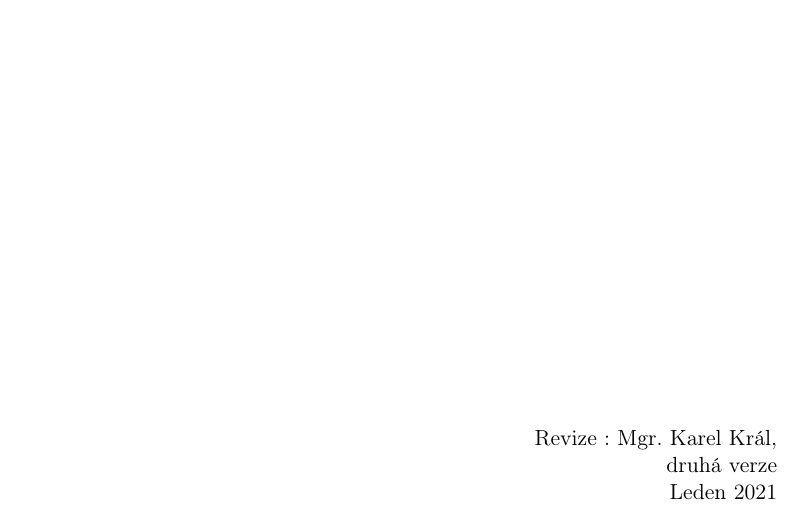
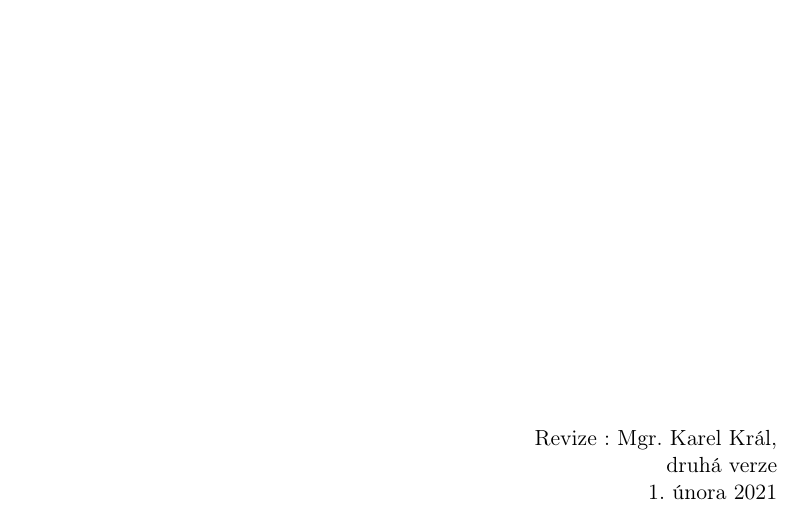
Before and after one commit to 3O11/ma2-poznamky, a LaTeX document (main.tex): part of page 1 of 29, cut so that both start at the same text. Compiled offline with pdfLaTeX.

Commit message:
Fixed date

```diff
--- a/main.tex
+++ b/main.tex
@@ -68,7 +68,7 @@
         \normalsize
         Revize : Mgr. Karel Král,\\
         druhá verze \\
-        Leden 2021
+        \today
 
     \end{center}
 \end{titlepage}
```
